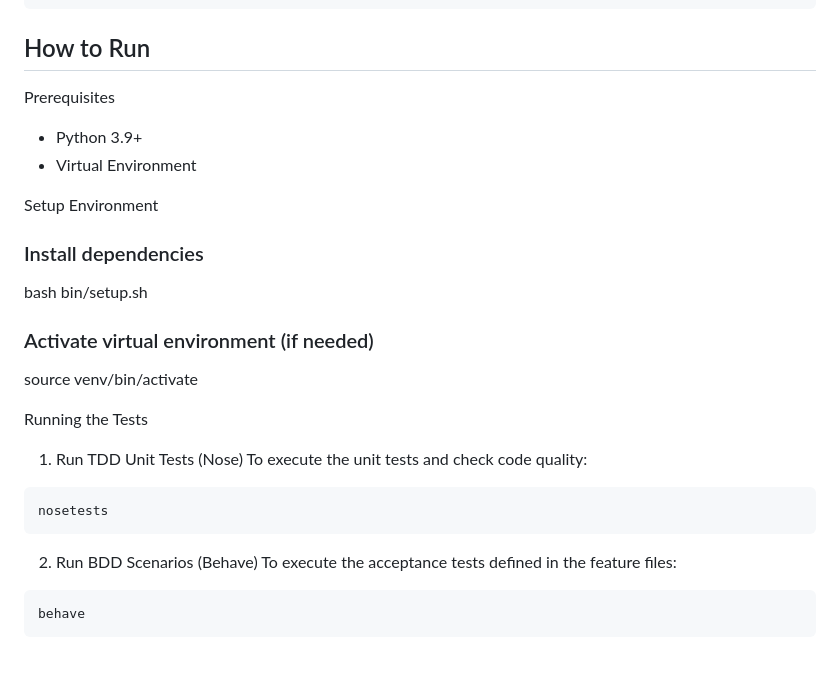
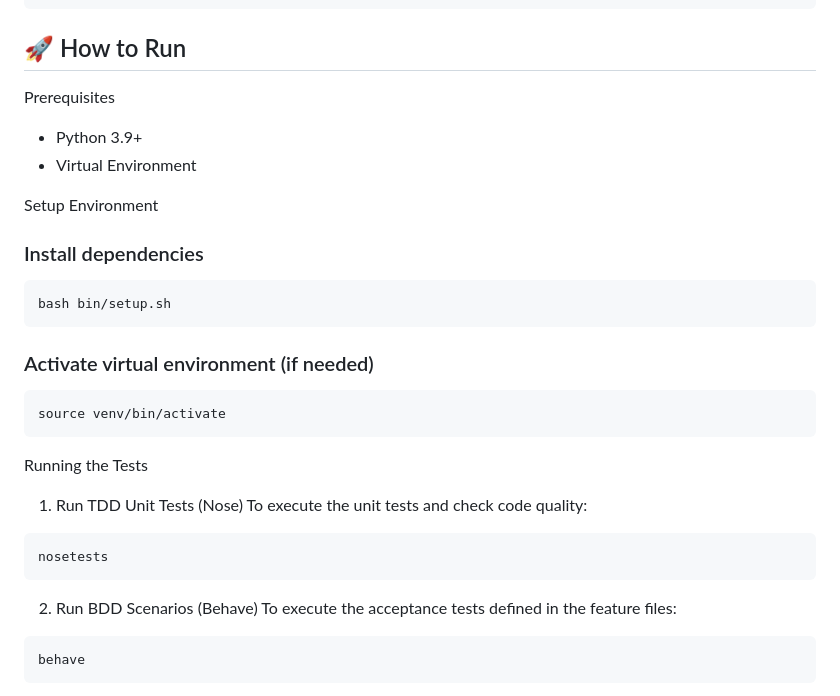
Before and after one commit to agslima/tdd-bdd-project, a Markdown page: README.md, the part around one of its changes. Drawn GitHub-style; blank space fills up the shorter version.

````diff
--- a/README.md
+++ b/README.md
@@ -59,7 +59,7 @@ This repository is organized to separate business behavior (features) from techn
 └── config.py               <- App configuration
 ```
 
-## How to Run
+## 🚀 How to Run
 
 Prerequisites
  * Python 3.9+
@@ -68,10 +68,16 @@ Prerequisites
 Setup Environment
 
 ### Install dependencies
+
+```bash
 bash bin/setup.sh
+```
 
 ### Activate virtual environment (if needed)
+
+```bash
 source venv/bin/activate
+```
 
 Running the Tests
 1. Run TDD Unit Tests (Nose)
@@ -83,6 +89,7 @@ nosetests
 
 2. Run BDD Scenarios (Behave)
 To execute the acceptance tests defined in the feature files:
+
 ```bash
 behave
 ```
````
Also changed, not shown: other parts of README.md (+2 -2 lines).
